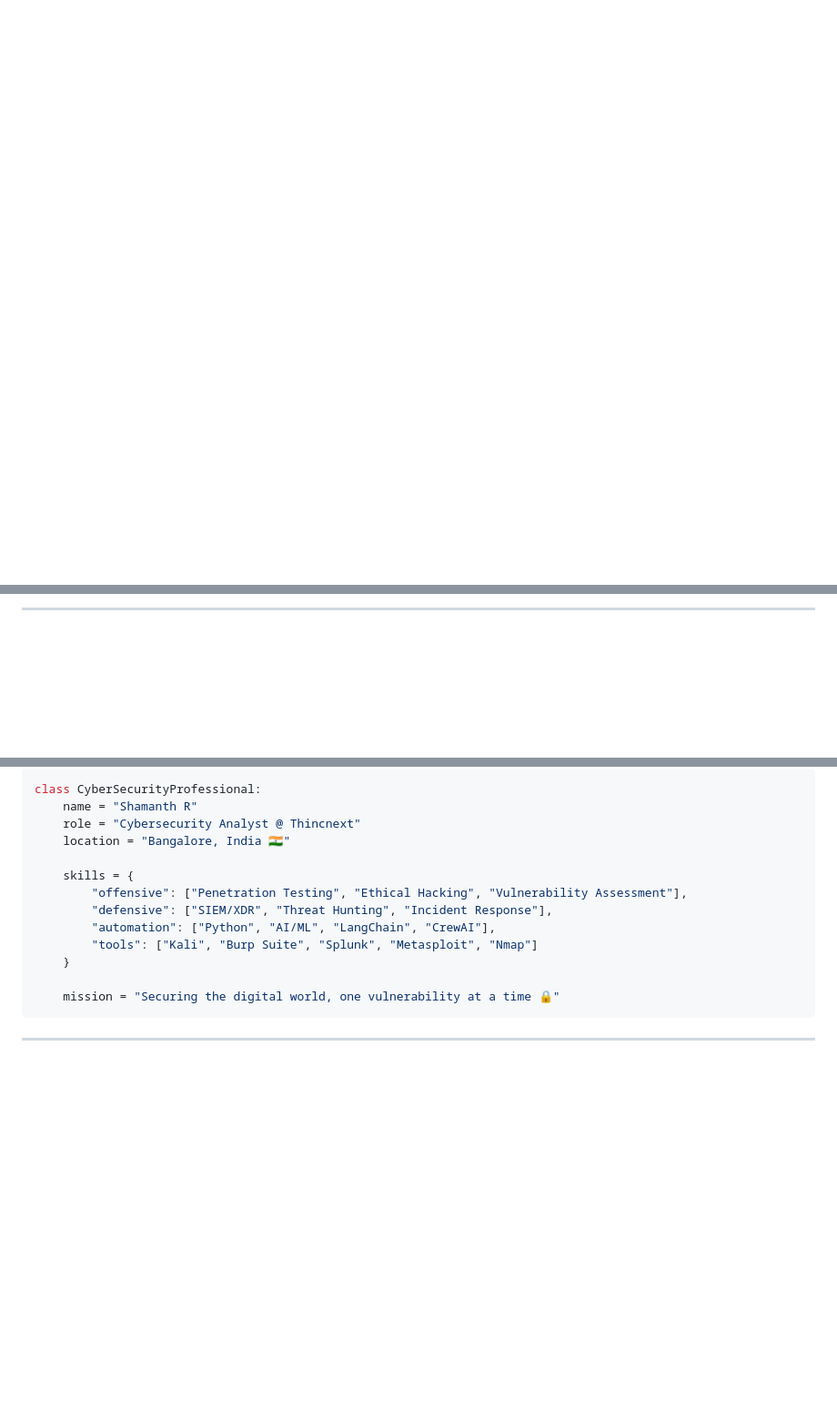
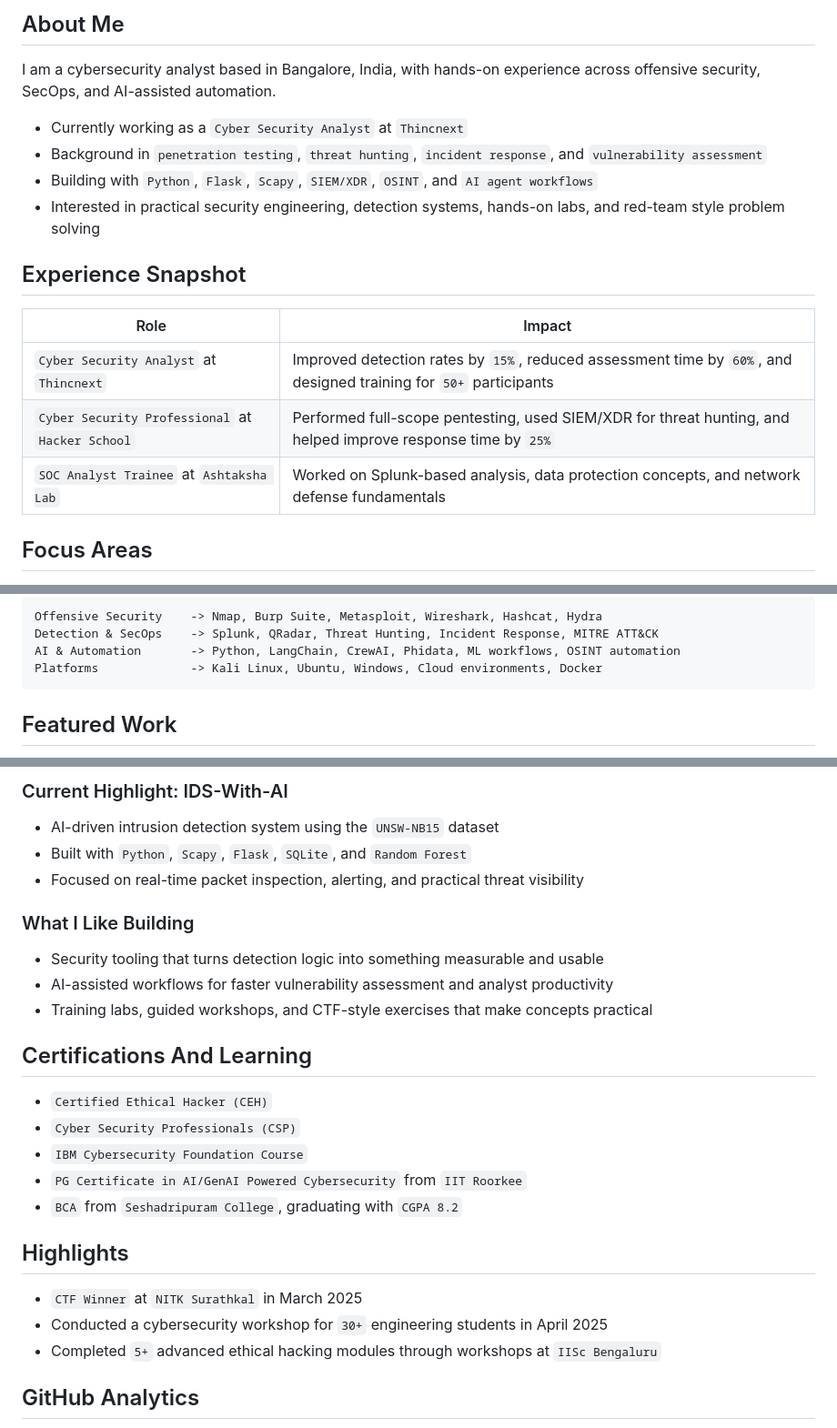
Before and after one commit to shamanthwick/shamanthwick, a Markdown page: README.md, 3 parts joined by grey strips. Shown at 91% size. Rendered like a GitHub page; blank space fills up the shorter version.

Commit message:
Refresh GitHub profile README

````diff
--- a/README.md
+++ b/README.md
@@ -4,7 +10,24 @@
 
 </div>
 
-<br>
+## About Me
+
+I am a cybersecurity analyst based in Bangalore, India, with hands-on experience across offensive security, SecOps, and AI-assisted automation.
+
+- Currently working as a `Cyber Security Analyst` at `Thincnext`
+- Background in `penetration testing`, `threat hunting`, `incident response`, and `vulnerability assessment`
+- Building with `Python`, `Flask`, `Scapy`, `SIEM/XDR`, `OSINT`, and `AI agent workflows`
+- Interested in practical security engineering, detection systems, hands-on labs, and red-team style problem solving
+
+## Experience Snapshot
+
+| Role | Impact |
+| --- | --- |
+| `Cyber Security Analyst` at `Thincnext` | Improved detection rates by `15%`, reduced assessment time by `60%`, and designed training for `50+` participants |
+| `Cyber Security Professional` at `Hacker School` | Performed full-scope pentesting, used SIEM/XDR for threat hunting, and helped improve response time by `25%` |
+| `SOC Analyst Trainee` at `Ashtaksha Lab` | Worked on Splunk-based analysis, data protection concepts, and network defense fundamentals |
+
+## Focus Areas
 
 <div align="center">
 
@@ -17,7 +35,14 @@
 
 </div>
 
----
+```text
+Offensive Security    -> Nmap, Burp Suite, Metasploit, Wireshark, Hashcat, Hydra
+Detection & SecOps    -> Splunk, QRadar, Threat Hunting, Incident Response, MITRE ATT&CK
+AI & Automation       -> Python, LangChain, CrewAI, Phidata, ML workflows, OSINT automation
+Platforms             -> Kali Linux, Ubuntu, Windows, Cloud environments, Docker
+```
+
+## Featured Work
 
 <div align="center">
 
@@ -25,23 +50,33 @@
 
 </div>
 
-```python
-class CyberSecurityProfessional:
-    name = "Shamanth R"
-    role = "Cybersecurity Analyst @ Thincnext"
-    location = "Bangalore, India 🇮🇳"
+### Current Highlight: IDS-With-AI
 
-    skills = {
-        "offensive": ["Penetration Testing", "Ethical Hacking", "Vulnerability Assessment"],
-        "defensive": ["SIEM/XDR", "Threat Hunting", "Incident Response"],
-        "automation": ["Python", "AI/ML", "LangChain", "CrewAI"],
-        "tools": ["Kali", "Burp Suite", "Splunk", "Metasploit", "Nmap"]
-    }
+- AI-driven intrusion detection system using the `UNSW-NB15` dataset
+- Built with `Python`, `Scapy`, `Flask`, `SQLite`, and `Random Forest`
+- Focused on real-time packet inspection, alerting, and practical threat visibility
 
-    mission = "Securing the digital world, one vulnerability at a time 🔒"
-```
+### What I Like Building
 
----
+- Security tooling that turns detection logic into something measurable and usable
+- AI-assisted workflows for faster vulnerability assessment and analyst productivity
+- Training labs, guided workshops, and CTF-style exercises that make concepts practical
+
+## Certifications And Learning
+
+- `Certified Ethical Hacker (CEH)`
+- `Cyber Security Professionals (CSP)`
+- `IBM Cybersecurity Foundation Course`
+- `PG Certificate in AI/GenAI Powered Cybersecurity` from `IIT Roorkee`
+- `BCA` from `Seshadripuram College`, graduating with `CGPA 8.2`
+
+## Highlights
+
+- `CTF Winner` at `NITK Surathkal` in March 2025
+- Conducted a cybersecurity workshop for `30+` engineering students in April 2025
+- Completed `5+` advanced ethical hacking modules through workshops at `IISc Bengaluru`
+
+## GitHub Analytics
 
 <div align="center">
 
````
Also changed, not shown: other parts of README.md (+18 -194 lines).
